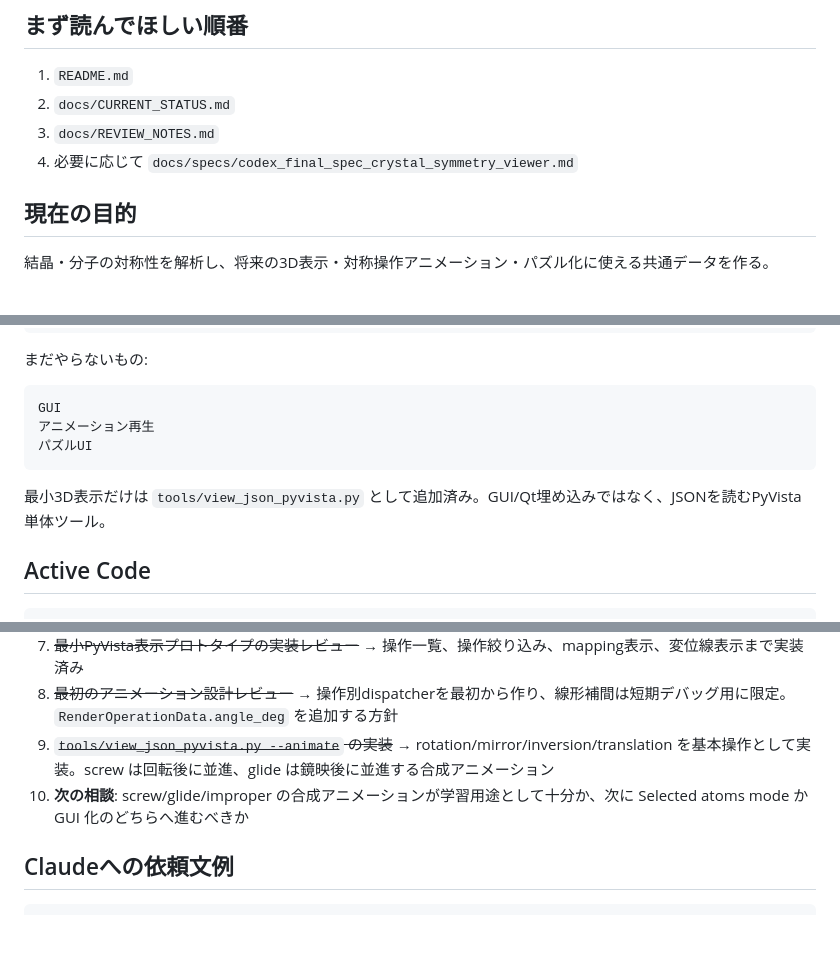
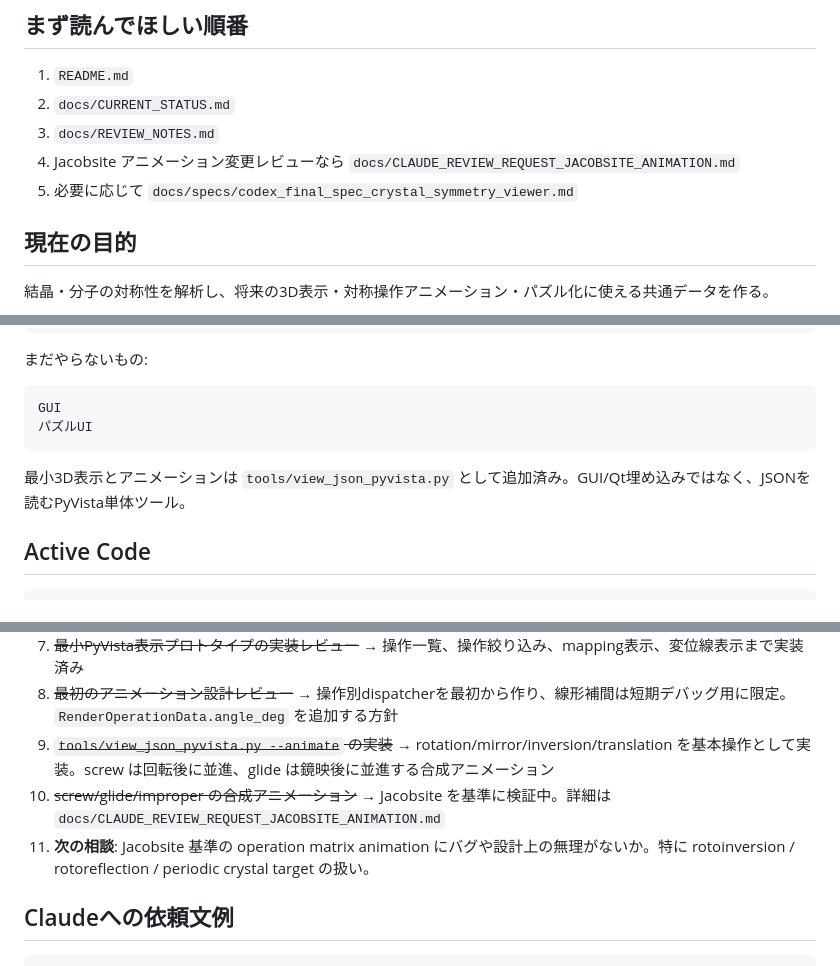
Before and after one commit to ono1105/symmetry_view, a Markdown page: docs/CLAUDE_HANDOFF.md, 3 parts joined by grey strips. GitHub-like rendering; blank space fills up the shorter version.

Commit message:
Add Claude review request for Jacobsite animations

````diff
--- a/docs/CLAUDE_HANDOFF.md
+++ b/docs/CLAUDE_HANDOFF.md
@@ -7,7 +7,8 @@
 1. `README.md`
 2. `docs/CURRENT_STATUS.md`
 3. `docs/REVIEW_NOTES.md`
-4. 必要に応じて `docs/specs/codex_final_spec_crystal_symmetry_viewer.md`
+4. Jacobsite アニメーション変更レビューなら `docs/CLAUDE_REVIEW_REQUEST_JACOBSITE_ANIMATION.md`
+5. 必要に応じて `docs/specs/codex_final_spec_crystal_symmetry_viewer.md`
 
 ## 現在の目的
 
@@ -31,11 +32,10 @@ GUI/3D表示は一度失敗したので、現在は段階的に作り直して
 
 ```text
 GUI
-アニメーション再生
 パズルUI
 ```
 
-最小3D表示だけは `tools/view_json_pyvista.py` として追加済み。GUI/Qt埋め込みではなく、JSONを読むPyVista単体ツール。
+最小3D表示とアニメーションは `tools/view_json_pyvista.py` として追加済み。GUI/Qt埋め込みではなく、JSONを読むPyVista単体ツール。
 
 ## Active Code
 
@@ -174,7 +174,8 @@ DEFAULT_LEGACY_CORE = Path("/home/ken/work/kouzoukaiseki/symmetry_core.py")
 7. ~~最小PyVista表示プロトタイプの実装レビュー~~ → 操作一覧、操作絞り込み、mapping表示、変位線表示まで実装済み
 8. ~~最初のアニメーション設計レビュー~~ → 操作別dispatcherを最初から作り、線形補間は短期デバッグ用に限定。`RenderOperationData.angle_deg` を追加する方針
 9. ~~`tools/view_json_pyvista.py --animate` の実装~~ → rotation/mirror/inversion/translation を基本操作として実装。screw は回転後に並進、glide は鏡映後に並進する合成アニメーション
-10. **次の相談**: screw/glide/improper の合成アニメーションが学習用途として十分か、次に Selected atoms mode か GUI 化のどちらへ進むべきか
+10. ~~screw/glide/improper の合成アニメーション~~ → Jacobsite を基準に検証中。詳細は `docs/CLAUDE_REVIEW_REQUEST_JACOBSITE_ANIMATION.md`
+11. **次の相談**: Jacobsite 基準の operation matrix animation にバグや設計上の無理がないか。特に rotoinversion / rotoreflection / periodic crystal target の扱い。
 
 ## Claudeへの依頼文例
 
````
Also changed, not shown: docs/CLAUDE_REVIEW_REQUEST_JACOBSITE_ANIMATION.md (added, +261 -0 lines).
